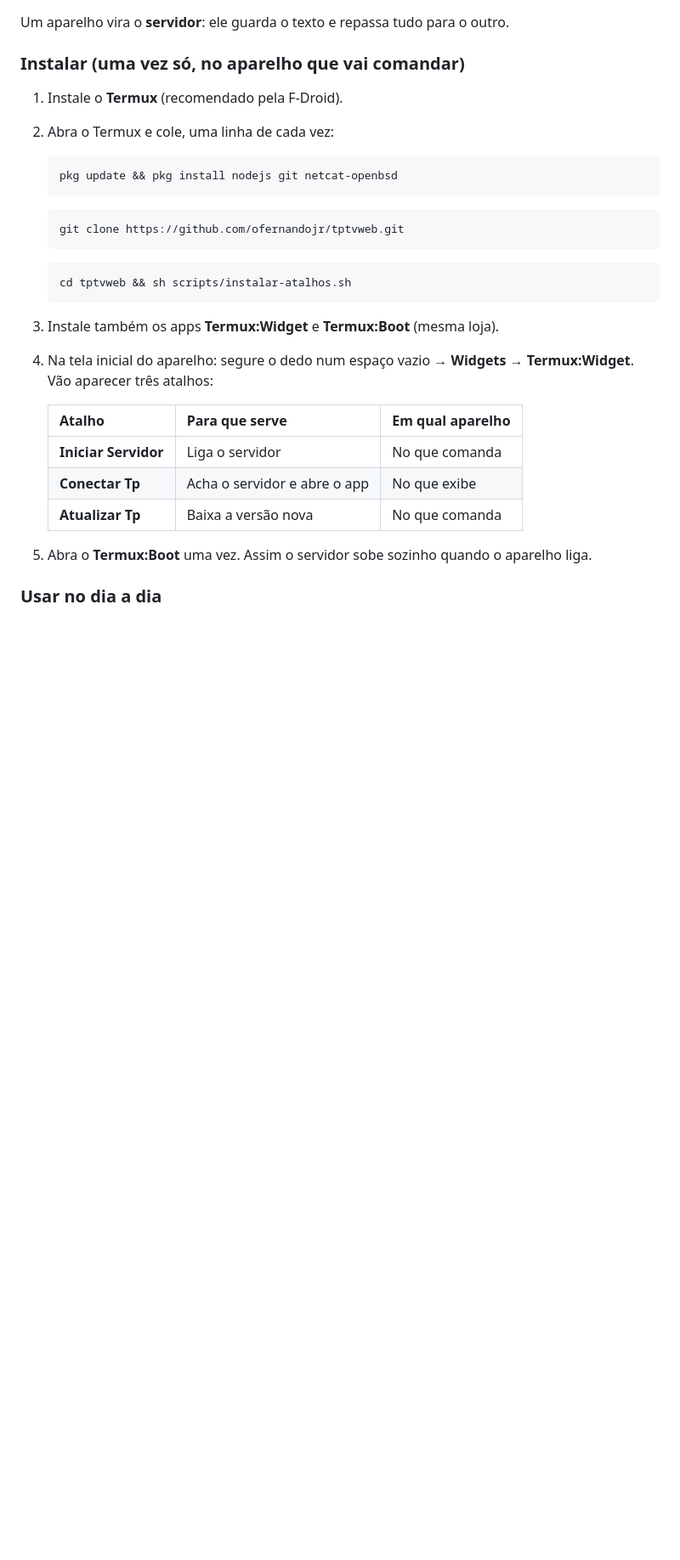
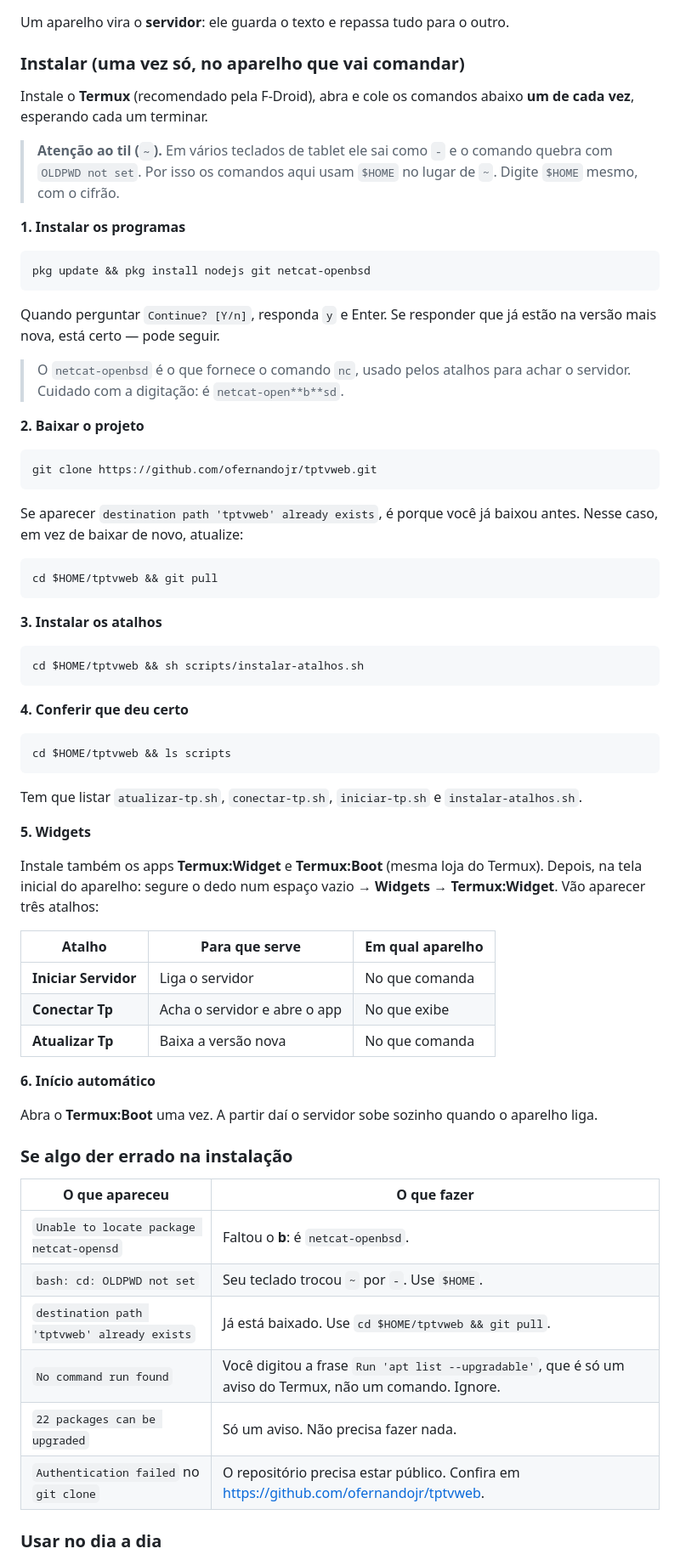
Before and after one commit to ofernandojr/fejr99, a Markdown page: README.md, the part around one of its changes. Shown at 85% size. Drawn GitHub-style; blank space fills up the shorter version.

Commit message:
Rewrite the Termux install section around what actually broke
Every command now uses $HOME instead of ~. On the tablet keyboard this
project is used with, ~ types as -, so `cd ~ && git clone` became `cd -`
and failed with "OLDPWD not set" - repeatedly, because nothing in the
instructions hinted at the cause.

Commands are numbered one per block with the expected output described,
plus a verification step, and a troubleshooting table covering the errors
actually hit during setup: the netcat-opensd typo, OLDPWD not set, the
already-exists clone (which needs git pull, not another clone), the
"Run 'apt list --upgradable'" line being an advisory rather than a
command, and the auth failure from cloning while the repo was private.

````diff
--- a/README.md
+++ b/README.md
@@ -70,33 +70,80 @@ Um aparelho vira o **servidor**: ele guarda o texto e repassa tudo para o outro.
 
 ### Instalar (uma vez só, no aparelho que vai comandar)
 
-1. Instale o **Termux** (recomendado pela F-Droid).
-2. Abra o Termux e cole, uma linha de cada vez:
+Instale o **Termux** (recomendado pela F-Droid), abra e cole os comandos abaixo
+**um de cada vez**, esperando cada um terminar.
 
-   ```sh
-   pkg update && pkg install nodejs git netcat-openbsd
-   ```
+> **Atenção ao til (`~`).** Em vários teclados de tablet ele sai como `-` e o
+> comando quebra com `OLDPWD not set`. Por isso os comandos aqui usam `$HOME`
+> no lugar de `~`. Digite `$HOME` mesmo, com o cifrão.
 
-   ```sh
-   git clone https://github.com/ofernandojr/tptvweb.git
-   ```
+**1. Instalar os programas**
 
-   ```sh
-   cd tptvweb && sh scripts/instalar-atalhos.sh
-   ```
+```sh
+pkg update && pkg install nodejs git netcat-openbsd
+```
 
-3. Instale também os apps **Termux:Widget** e **Termux:Boot** (mesma loja).
-4. Na tela inicial do aparelho: segure o dedo num espaço vazio → **Widgets** →
-   **Termux:Widget**. Vão aparecer três atalhos:
+Quando perguntar `Continue? [Y/n]`, responda `y` e Enter. Se responder que já
+estão na versão mais nova, está certo — pode seguir.
 
-   | Atalho | Para que serve | Em qual aparelho |
-   | --- | --- | --- |
-   | **Iniciar Servidor** | Liga o servidor | No que comanda |
-   | **Conectar Tp** | Acha o servidor e abre o app | No que exibe |
-   | **Atualizar Tp** | Baixa a versão nova | No que comanda |
+> O `netcat-openbsd` é o que fornece o comando `nc`, usado pelos atalhos para
+> achar o servidor. Cuidado com a digitação: é `netcat-open**b**sd`.
 
-5. Abra o **Termux:Boot** uma vez. Assim o servidor sobe sozinho quando o
-   aparelho liga.
+**2. Baixar o projeto**
+
+```sh
+git clone https://github.com/ofernandojr/tptvweb.git
+```
+
+Se aparecer `destination path 'tptvweb' already exists`, é porque você já
+baixou antes. Nesse caso, em vez de baixar de novo, atualize:
+
+```sh
+cd $HOME/tptvweb && git pull
+```
+
+**3. Instalar os atalhos**
+
+```sh
+cd $HOME/tptvweb && sh scripts/instalar-atalhos.sh
+```
+
+**4. Conferir que deu certo**
+
+```sh
+cd $HOME/tptvweb && ls scripts
+```
+
+Tem que listar `atualizar-tp.sh`, `conectar-tp.sh`, `iniciar-tp.sh` e
+`instalar-atalhos.sh`.
+
+**5. Widgets**
+
+Instale também os apps **Termux:Widget** e **Termux:Boot** (mesma loja do
+Termux). Depois, na tela inicial do aparelho: segure o dedo num espaço vazio →
+**Widgets** → **Termux:Widget**. Vão aparecer três atalhos:
+
+| Atalho | Para que serve | Em qual aparelho |
+| --- | --- | --- |
+| **Iniciar Servidor** | Liga o servidor | No que comanda |
+| **Conectar Tp** | Acha o servidor e abre o app | No que exibe |
+| **Atualizar Tp** | Baixa a versão nova | No que comanda |
+
+**6. Início automático**
+
+Abra o **Termux:Boot** uma vez. A partir daí o servidor sobe sozinho quando o
+aparelho liga.
+
+### Se algo der errado na instalação
+
+| O que apareceu | O que fazer |
+| --- | --- |
+| `Unable to locate package netcat-opensd` | Faltou o **b**: é `netcat-openbsd`. |
+| `bash: cd: OLDPWD not set` | Seu teclado trocou `~` por `-`. Use `$HOME`. |
+| `destination path 'tptvweb' already exists` | Já está baixado. Use `cd $HOME/tptvweb && git pull`. |
+| `No command run found` | Você digitou a frase `Run 'apt list --upgradable'`, que é só um aviso do Termux, não um comando. Ignore. |
+| `22 packages can be upgraded` | Só um aviso. Não precisa fazer nada. |
+| `Authentication failed` no `git clone` | O repositório precisa estar público. Confira em <https://github.com/ofernandojr/tptvweb>. |
 
 ### Usar no dia a dia
 
````
Also changed, not shown: other parts of README.md (+2 -2 lines).
